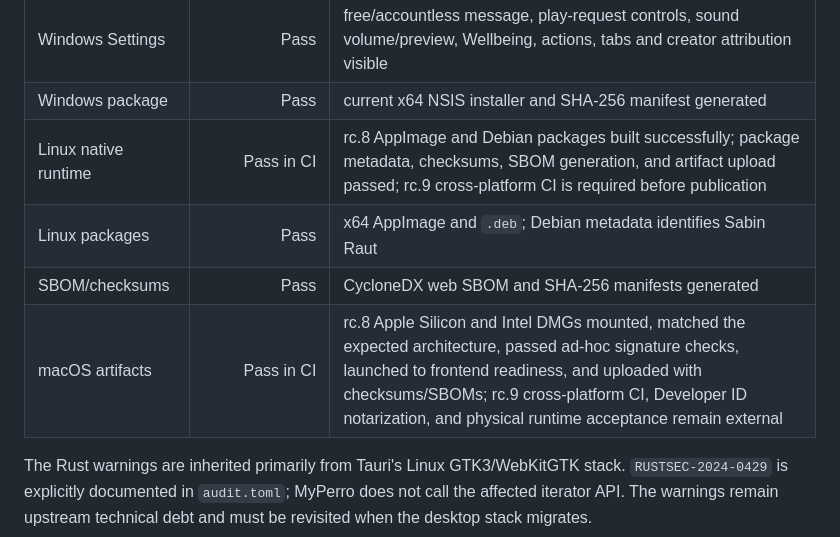
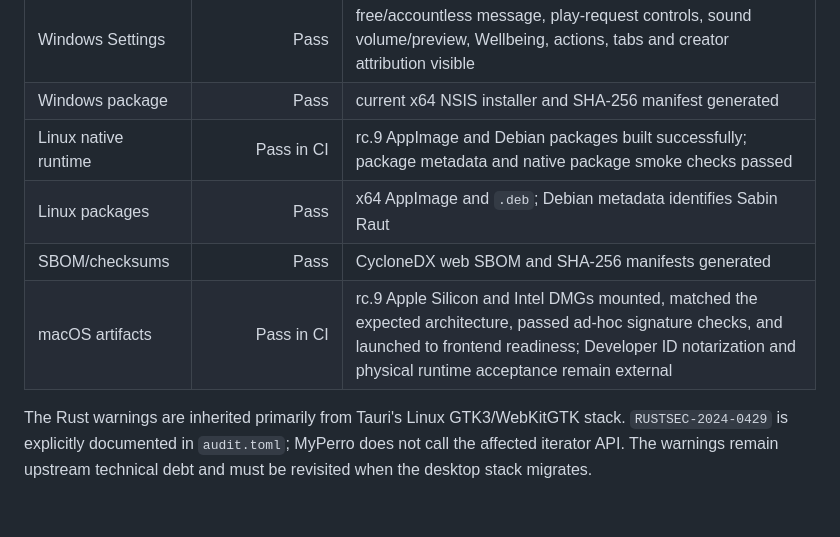
Before and after one commit to sabin901/MyPerro, a Markdown page: docs/EVALUATION.md, the part around the change. Rendered like a GitHub page; blank space fills up the shorter version.

Commit message:
Record rc.9 cross-platform verification

```diff
--- a/docs/EVALUATION.md
+++ b/docs/EVALUATION.md
@@ -41,10 +41,10 @@ as a stable public-release operation.
 | Windows size control | Pass | accessibility tree exposes 65–200%; 150% produced a 288×288 pet window from the 192×192 base |
 | Windows Settings | Pass | free/accountless message, play-request controls, sound volume/preview, Wellbeing, actions, tabs and creator attribution visible |
 | Windows package | Pass | current x64 NSIS installer and SHA-256 manifest generated |
-| Linux native runtime | Pass in CI | rc.8 AppImage and Debian packages built successfully; package metadata, checksums, SBOM generation, and artifact upload passed; rc.9 cross-platform CI is required before publication |
+| Linux native runtime | Pass in CI | rc.9 AppImage and Debian packages built successfully; package metadata and native package smoke checks passed |
 | Linux packages | Pass | x64 AppImage and `.deb`; Debian metadata identifies Sabin Raut |
 | SBOM/checksums | Pass | CycloneDX web SBOM and SHA-256 manifests generated |
-| macOS artifacts | Pass in CI | rc.8 Apple Silicon and Intel DMGs mounted, matched the expected architecture, passed ad-hoc signature checks, launched to frontend readiness, and uploaded with checksums/SBOMs; rc.9 cross-platform CI, Developer ID notarization, and physical runtime acceptance remain external |
+| macOS artifacts | Pass in CI | rc.9 Apple Silicon and Intel DMGs mounted, matched the expected architecture, passed ad-hoc signature checks, and launched to frontend readiness; Developer ID notarization and physical runtime acceptance remain external |
 
 The Rust warnings are inherited primarily from Tauri's Linux GTK3/WebKitGTK
 stack. `RUSTSEC-2024-0429` is explicitly documented in `audit.toml`; MyPerro
```
